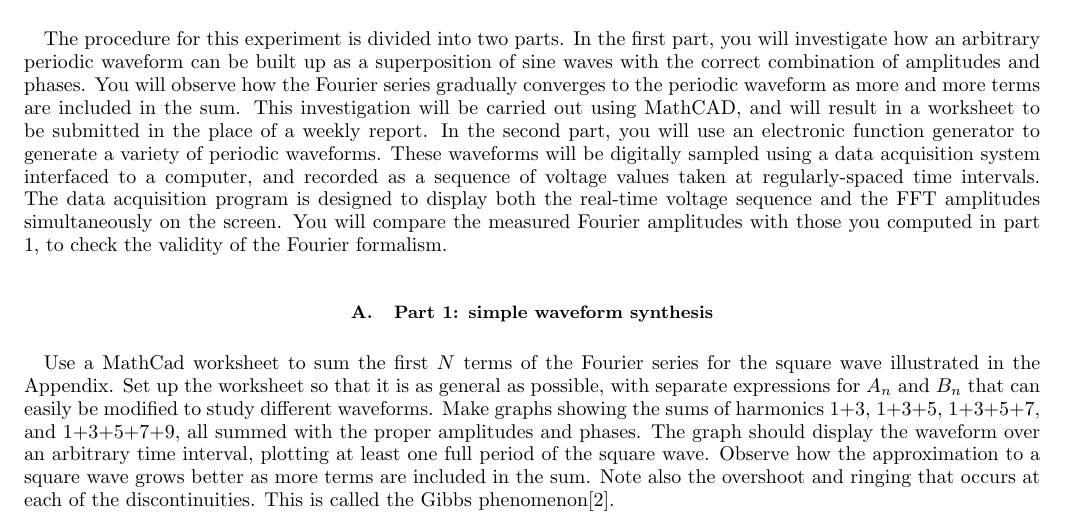
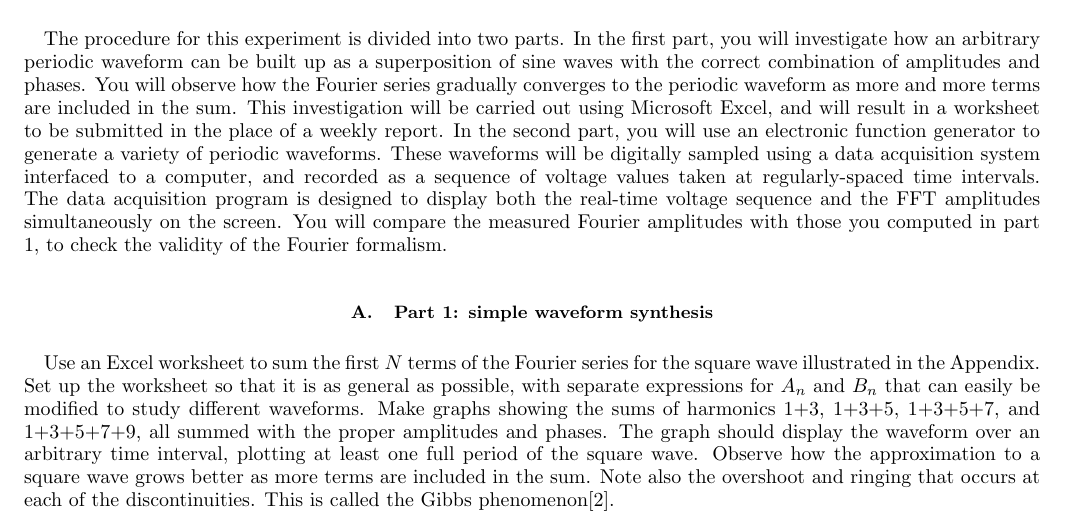
Before and after one commit to ajpuckett/phys2501, a LaTeX paper (Fourier lab/fourier.tex): part of page 4 of 8, cut so that both start at the same text. Compiled offline with pdfLaTeX.

Commit message:
* fourier.tex [rtj]    - Replace all references to MathCAD with Excel.

```diff
--- a/Fourier lab/fourier.tex
+++ b/Fourier lab/fourier.tex
@@ -482,7 +482,7 @@ part, you will investigate how an arbitrary periodic waveform can be built
 up as a superposition of sine waves with the correct combination of amplitudes
 and phases.  You will observe how the Fourier series gradually converges to
 the periodic waveform as more and more terms are included in the sum.
-This investigation will be carried out using MathCAD, and will
+This investigation will be carried out using Microsoft Excel, and will
 result in a worksheet to be submitted in the place of a weekly report.  In
 the second part, you will use an electronic function generator to generate
 a variety of periodic waveforms.  These waveforms will be digitally sampled
@@ -495,7 +495,7 @@ will compare the measured Fourier amplitudes with those you computed in part
 
 \subsection{Part 1: simple waveform synthesis}
 
-Use a MathCad worksheet to sum the first $N$ terms of the Fourier series
+Use an Excel worksheet to sum the first $N$ terms of the Fourier series
 for the square wave illustrated in the Appendix. Set up the worksheet so that
 it is as general as possible, with separate expressions for $A_n$ and $B_n$
 that can easily be modified to study different waveforms.  Make graphs
```
Also changed, not shown: Fourier lab/fourier.tex (4 more changed lines).
